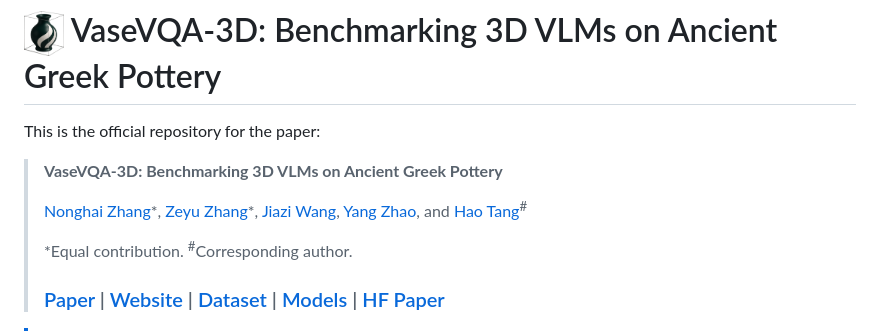
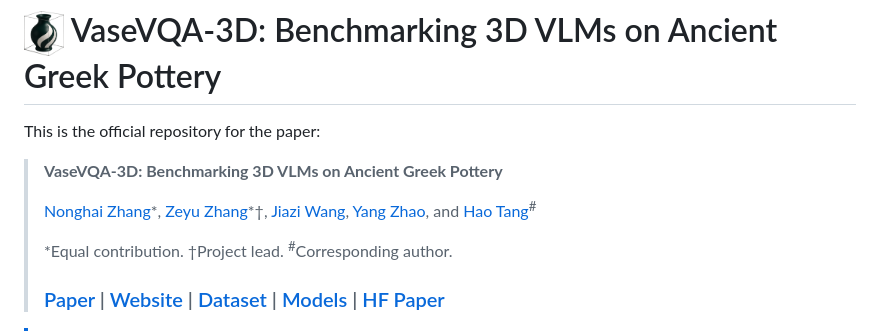
Before and after one commit to AIGeeksGroup/VaseVQA-3D, a Markdown page: README.md, the part around the change. GitHub-like rendering.

```diff
--- a/README.md
+++ b/README.md
@@ -3,9 +3,9 @@
 This is the official repository for the paper:
 > **VaseVQA-3D: Benchmarking 3D VLMs on Ancient Greek Pottery**
 >
-> [Nonghai Zhang](https://github.com/sleepyDogseasea)\*, [Zeyu Zhang](https://steve-zeyu-zhang.github.io/)\*, [Jiazi Wang](https://github.com/wangjiazi), [Yang Zhao](https://github.com/zhaoyang), and [Hao Tang](https://ha0tang.github.io/)<sup>#</sup>
+> [Nonghai Zhang](https://github.com/sleepyDogseasea)\*, [Zeyu Zhang](https://steve-zeyu-zhang.github.io/)\*†, [Jiazi Wang](https://github.com/wangjiazi), [Yang Zhao](https://github.com/zhaoyang), and [Hao Tang](https://ha0tang.github.io/)<sup>#</sup>
 >
-> \*Equal contribution. <sup>#</sup>Corresponding author.
+> \*Equal contribution. †Project lead. <sup>#</sup>Corresponding author.
 >
 > ### [Paper](https://arxiv.org/abs/2510.04479) | [Website](https://aigeeksgroup.github.io/VaseVQA-3D/) | [Dataset](https://huggingface.co/datasets/AIGeeksGroup/VaseVQA-3D) | [Models](https://huggingface.co/AIGeeksGroup/VaseVLM) | [HF Paper](https://huggingface.co/papers/2510.04479)
 
```
